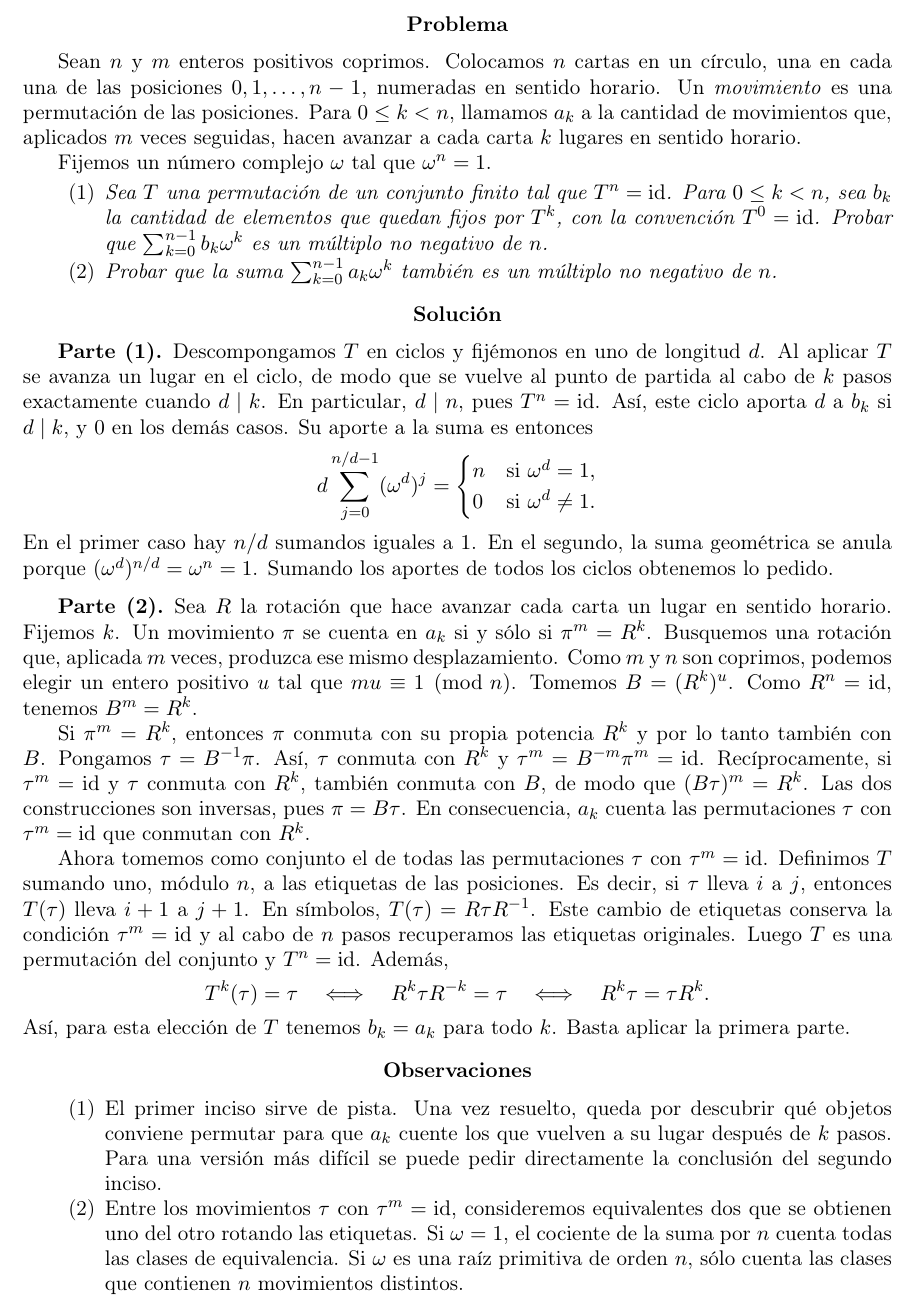
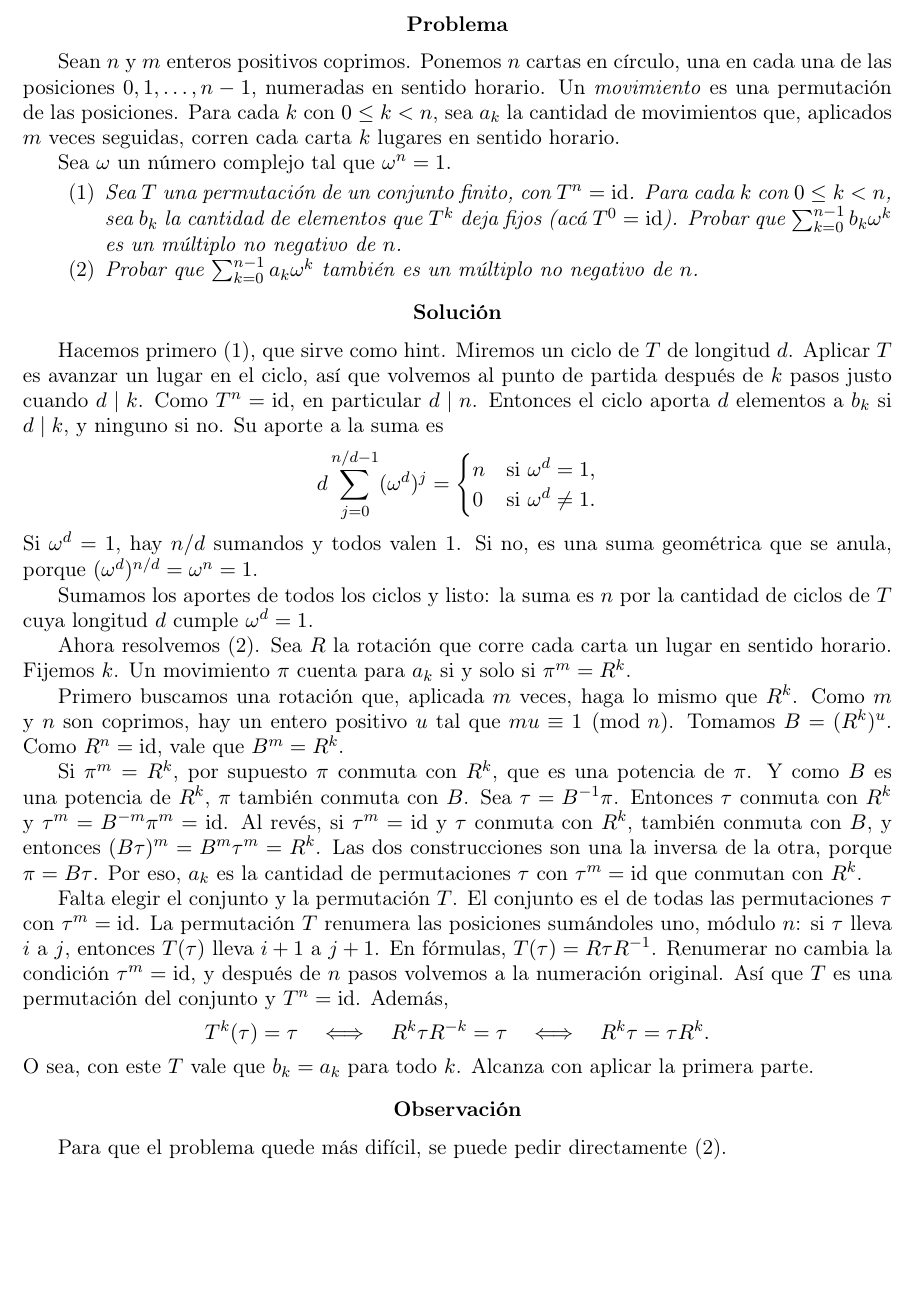
Before and after one commit to vendramin/problems, a LaTeX document (cartas.tex): part of the page, cut so that both start at the same text, the shorter picture padded with empty space. Compiled offline with pdfLaTeX.

Commit message:
Solución mejorada

```diff
--- a/cartas.tex
+++ b/cartas.tex
@@ -11,32 +11,30 @@
 
 \section*{Problema}
 
-Sean $n$ y $m$ enteros positivos coprimos. Colocamos $n$ cartas en un círculo,
-una en cada una de las posiciones $0,1,\dots,n-1$, numeradas en sentido horario.
-Un \emph{movimiento} es una permutación de las posiciones. Para $0\le k<n$,
-llamamos $a_k$ a la cantidad de movimientos que, aplicados $m$ veces seguidas,
-hacen avanzar a cada carta $k$ lugares en sentido horario.
+Sean $n$ y $m$ enteros positivos coprimos. Ponemos $n$ cartas en círculo,
+una en cada una de las posiciones $0,1,\dots,n-1$, numeradas en sentido
+horario. Un \emph{movimiento} es una permutación de las posiciones. Para cada
+$k$ con $0\le k<n$, sea $a_k$ la cantidad de movimientos que, aplicados $m$
+veces seguidas, corren cada carta $k$ lugares en sentido horario.
 
-Fijemos un número complejo $\omega$ tal que $\omega^n=1$.
+Sea $\omega$ un número complejo tal que $\omega^n=1$.
 
 \begin{enumerate}
-  \item\itshape Sea $T$ una permutación de un conjunto finito tal que $T^n=\id$.
-        Para $0\le k<n$, sea $b_k$ la cantidad de elementos que quedan fijos
-        por $T^k$, con la convención $T^0=\id$. Probar que
+  \item\itshape Sea $T$ una permutación de un conjunto finito, con $T^n=\id$.
+        Para cada $k$ con $0\le k<n$, sea $b_k$ la cantidad de elementos que
+        $T^k$ deja fijos (acá $T^0=\id$). Probar que
         $\sum_{k=0}^{n-1}b_k\omega^k$ es un múltiplo no negativo de $n$.
-  \item\itshape Probar que la suma $\sum_{k=0}^{n-1}a_k\omega^k$ también es
-        un múltiplo no negativo de $n$.
+  \item\itshape Probar que $\sum_{k=0}^{n-1}a_k\omega^k$ también es un
+        múltiplo no negativo de $n$.
 \end{enumerate}
 
 \section*{Solución}
 
-\subsection*{Parte (1)}
-
-Descompongamos $T$ en ciclos y fijémonos en uno de longitud $d$. Al aplicar
-$T$ se avanza un lugar en el ciclo, de modo que se vuelve al punto de partida
-al cabo de $k$ pasos exactamente cuando $d\mid k$. En particular, $d\mid n$,
-pues $T^n=\id$. Así, este ciclo aporta $d$ a $b_k$ si $d\mid k$, y $0$ en
-los demás casos. Su aporte a la suma es entonces
+Hacemos primero (1), que sirve como hint.
+Miremos un ciclo de $T$ de longitud $d$. Aplicar $T$ es avanzar un lugar en el
+ciclo, así que volvemos al punto de partida después de $k$ pasos justo cuando
+$d\mid k$. Como $T^n=\id$, en particular $d\mid n$. Entonces el ciclo aporta
+$d$ elementos a $b_k$ si $d\mid k$, y ninguno si no. Su aporte a la suma es
 \[
   d\sum_{j=0}^{n/d-1}(\omega^d)^j
   =
@@ -45,52 +43,48 @@ los demás casos. Su aporte a la suma es entonces
     0 & \text{si } \omega^d\ne 1.
   \end{cases}
 \]
-En el primer caso hay $n/d$ sumandos iguales a $1$. En el segundo, la suma
-geométrica se anula porque $(\omega^d)^{n/d}=\omega^n=1$. Sumando los aportes
-de todos los ciclos obtenemos lo pedido.
+Si $\omega^d=1$, hay $n/d$ sumandos y todos valen $1$. Si no, es una suma
+geométrica que se anula, porque $(\omega^d)^{n/d}=\omega^n=1$.
 
-\subsection*{Parte (2)}
+Sumamos los aportes de todos los ciclos y listo: la suma es $n$ por la
+cantidad de ciclos de $T$ cuya longitud $d$ cumple $\omega^d=1$.
 
-Sea $R$ la rotación que hace avanzar cada carta un lugar en sentido horario.
-Fijemos $k$. Un movimiento $\pi$ se cuenta en $a_k$ si y sólo si $\pi^m=R^k$.
-Busquemos una rotación que, aplicada $m$ veces, produzca ese mismo desplazamiento.
-Como $m$ y $n$ son coprimos, podemos elegir un entero positivo $u$ tal que
-$mu\equiv 1\pmod n$. Tomemos $B=(R^k)^u$. Como $R^n=\id$, tenemos $B^m=R^k$.
+Ahora resolvemos (2).
+Sea $R$ la rotación que corre cada carta un lugar en sentido horario. Fijemos
+$k$. Un movimiento $\pi$ cuenta para $a_k$ si y solo si $\pi^m=R^k$.
 
-Si $\pi^m=R^k$, entonces $\pi$ conmuta con su propia potencia $R^k$ y por lo
-tanto también con $B$. Pongamos $\tau=B^{-1}\pi$. Así, $\tau$ conmuta con
-$R^k$ y $\tau^m=B^{-m}\pi^m=\id$. Recíprocamente, si $\tau^m=\id$ y $\tau$
-conmuta con $R^k$, también conmuta con $B$, de modo que $(B\tau)^m=R^k$.
-Las dos construcciones son inversas, pues $\pi=B\tau$. En consecuencia, $a_k$
-cuenta las permutaciones $\tau$ con $\tau^m=\id$ que conmutan con $R^k$.
+Primero buscamos una rotación que, aplicada $m$ veces, haga lo mismo que
+$R^k$. Como $m$ y $n$ son coprimos, hay un entero positivo $u$ tal que
+$mu\equiv 1\pmod n$. Tomamos $B=(R^k)^u$. Como $R^n=\id$, vale que
+$B^m=R^k$.
 
-Ahora tomemos como conjunto el de todas las permutaciones $\tau$ con
-$\tau^m=\id$. Definimos $T$ sumando uno, módulo $n$, a las etiquetas de las
-posiciones. Es decir, si $\tau$ lleva $i$ a $j$, entonces $T(\tau)$ lleva
-$i+1$ a $j+1$. En símbolos, $T(\tau)=R\tau R^{-1}$. Este cambio de etiquetas
-conserva la condición $\tau^m=\id$ y al cabo de $n$ pasos recuperamos las
-etiquetas originales. Luego $T$ es una permutación del conjunto y $T^n=\id$.
-Además,
+Si $\pi^m=R^k$, por supuesto $\pi$ conmuta con $R^k$, que es una potencia de
+$\pi$. Y como $B$ es una potencia de $R^k$, $\pi$ también conmuta con $B$. Sea
+$\tau=B^{-1}\pi$. Entonces $\tau$ conmuta con $R^k$ y
+$\tau^m=B^{-m}\pi^m=\id$. Al revés, si $\tau^m=\id$ y $\tau$ conmuta con
+$R^k$, también conmuta con $B$, y entonces $(B\tau)^m=B^m\tau^m=R^k$. Las dos
+construcciones son una la inversa de la otra, porque $\pi=B\tau$. Por eso,
+$a_k$ es la cantidad de permutaciones $\tau$ con $\tau^m=\id$ que conmutan con
+$R^k$.
+
+Falta elegir el conjunto y la permutación $T$. El conjunto es el de todas las
+permutaciones $\tau$ con $\tau^m=\id$. La permutación $T$ renumera las
+posiciones sumándoles uno, módulo $n$: si $\tau$ lleva $i$ a $j$, entonces
+$T(\tau)$ lleva $i+1$ a $j+1$. En fórmulas, $T(\tau)=R\tau R^{-1}$.
+Renumerar no cambia la condición $\tau^m=\id$, y después de $n$ pasos
+volvemos a la numeración original. Así que $T$ es una permutación del conjunto
+y $T^n=\id$. Además,
 \[
   T^k(\tau)=\tau
   \quad\Longleftrightarrow\quad R^k\tau R^{-k}=\tau
   \quad\Longleftrightarrow\quad R^k\tau=\tau R^k.
 \]
-Así, para esta elección de $T$ tenemos $b_k=a_k$ para todo $k$. Basta
-aplicar la primera parte.
+O sea, con este $T$ vale que $b_k=a_k$ para todo $k$. Alcanza con aplicar la
+primera parte.
 
-\section*{Observaciones}
+\section*{Observación}
 
-\begin{enumerate}
-  \item El primer inciso sirve de pista. Una vez resuelto, queda por descubrir
-        qué objetos conviene permutar para que $a_k$ cuente los que vuelven a
-        su lugar después de $k$ pasos. Para una versión más difícil se puede
-        pedir directamente la conclusión del segundo inciso.
-  \item Entre los movimientos $\tau$ con $\tau^m=\id$, consideremos equivalentes
-        dos que se obtienen uno del otro rotando las etiquetas. Si $\omega=1$,
-        el cociente de la suma por $n$ cuenta todas las clases de equivalencia.
-        Si $\omega$ es una raíz primitiva de orden $n$, sólo cuenta las clases
-        que contienen $n$ movimientos distintos.
-\end{enumerate}
+Para que el problema quede más difícil, se puede
+pedir directamente (2).
 
 \end{document}
```
